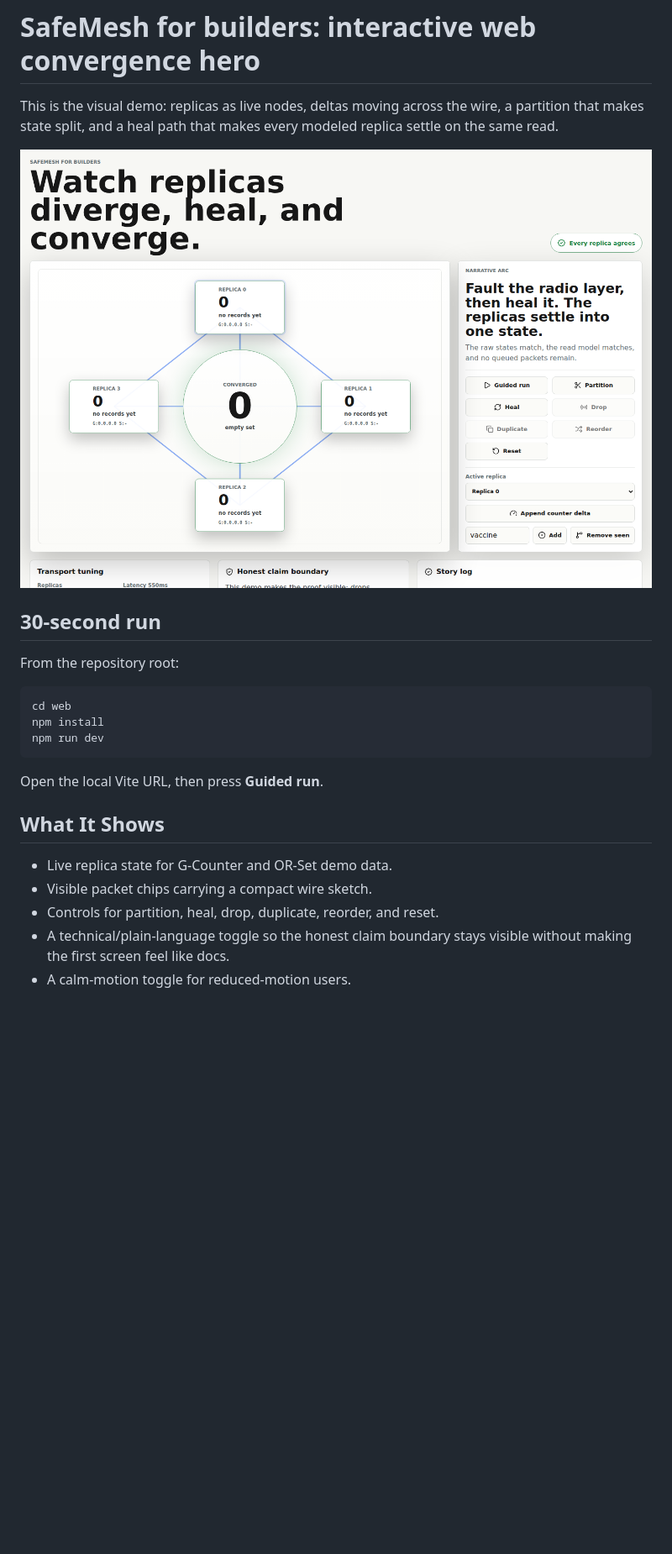
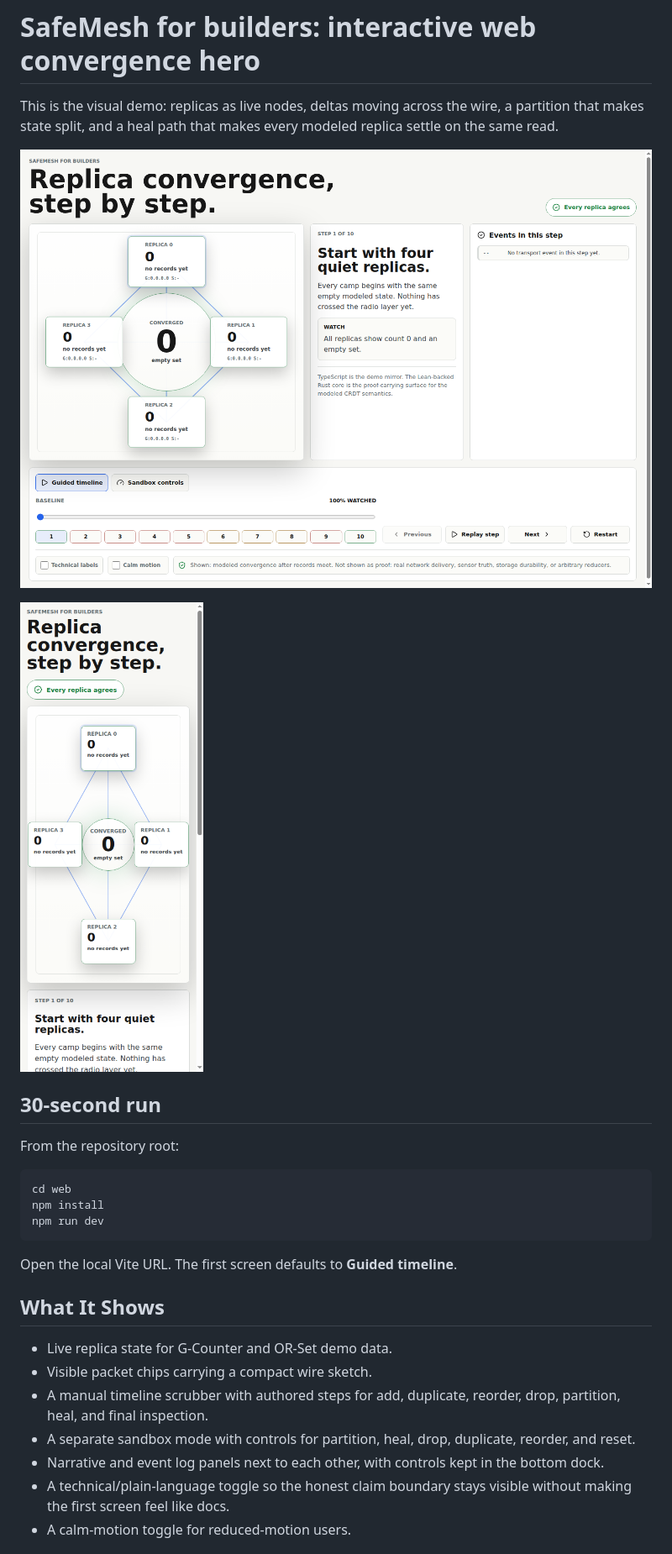
Before and after one commit to velvetmonkey/safemesh, a Markdown page: demos/web-hero/README.md, the part around the change. Shown at 84% size. Rendered like a GitHub page; pictures changed too: demos/assets/web-hero-desktop.png, demos/assets/web-hero-mobile.png (added); blank space fills up the shorter version.

Commit message:
Repair web demo guided timeline

````diff
--- a/demos/web-hero/README.md
+++ b/demos/web-hero/README.md
@@ -3,6 +3,8 @@
 This is the visual demo: replicas as live nodes, deltas moving across the wire, a partition that makes state split, and a heal path that makes every modeled replica settle on the same read.
 
 ![Captured web hero showing four replicas and convergence controls](../assets/web-hero-desktop.png)
+
+![Captured mobile web hero with separated replica field and narrative](../assets/web-hero-mobile.png)
 
 ## 30-second run
 
@@ -14,13 +16,15 @@ npm install
 npm run dev
 ```
 
-Open the local Vite URL, then press **Guided run**.
+Open the local Vite URL. The first screen defaults to **Guided timeline**.
 
 ## What It Shows
 
 - Live replica state for G-Counter and OR-Set demo data.
 - Visible packet chips carrying a compact wire sketch.
-- Controls for partition, heal, drop, duplicate, reorder, and reset.
+- A manual timeline scrubber with authored steps for add, duplicate, reorder, drop, partition, heal, and final inspection.
+- A separate sandbox mode with controls for partition, heal, drop, duplicate, reorder, and reset.
+- Narrative and event log panels next to each other, with controls kept in the bottom dock.
 - A technical/plain-language toggle so the honest claim boundary stays visible without making the first screen feel like docs.
 - A calm-motion toggle for reduced-motion users.
 
````
Also changed, not shown: demos/README.md (+1 -1 lines), web/README.md (+4 -1 lines), 5 other files.
